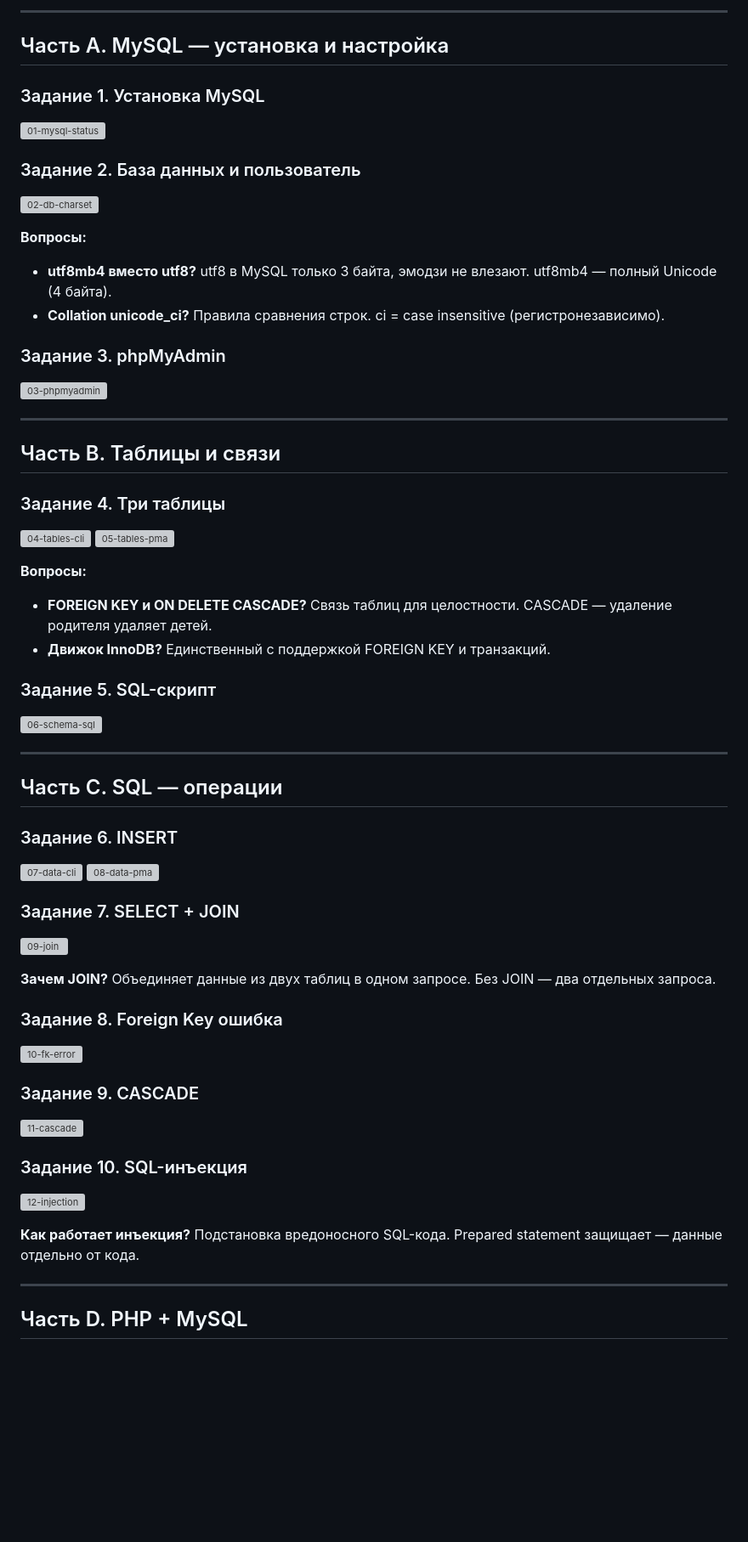
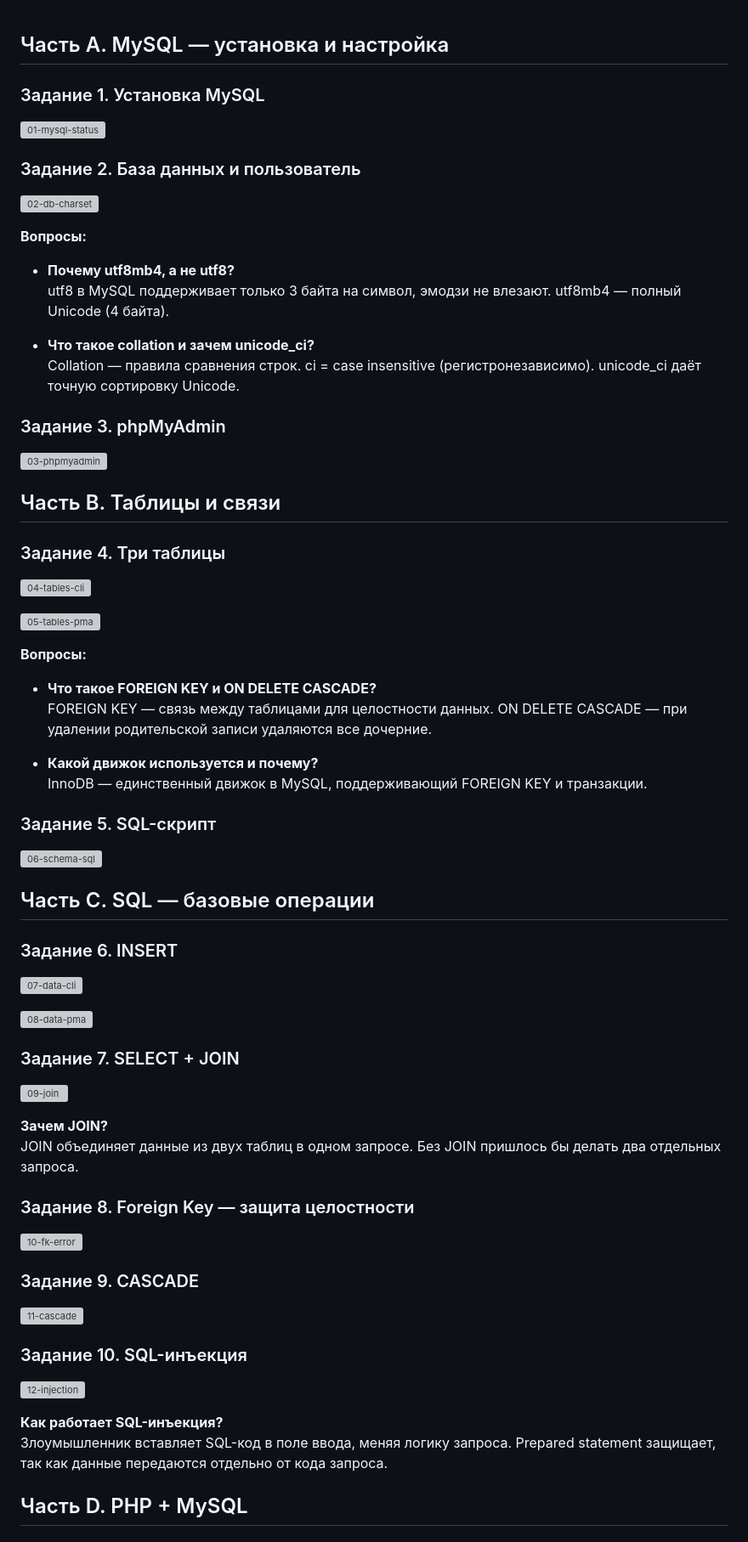
Before and after one commit to 23Pavel23/boardy, a Markdown page: Lab/Lab8/Report.md, the part around one of its changes. Shown at 85% size. GitHub-like rendering; blank space fills up the shorter version; grey boxes are pictures that could not be loaded.

```diff
--- a/Lab/Lab8/Report.md
+++ b/Lab/Lab8/Report.md
@@ -1,5 +1,3 @@
----
-
 ## Часть A. MySQL — установка и настройка
 
 ### Задание 1. Установка MySQL
@@ -11,46 +9,53 @@
 ![02-db-charset](screenshots/02-db-charset.png)
 
 **Вопросы:**
-- **utf8mb4 вместо utf8?** utf8 в MySQL только 3 байта, эмодзи не влезают. utf8mb4 — полный Unicode (4 байта).
-- **Collation unicode_ci?** Правила сравнения строк. ci = case insensitive (регистронезависимо).
+
+- **Почему utf8mb4, а не utf8?**
+  utf8 в MySQL поддерживает только 3 байта на символ, эмодзи не влезают. utf8mb4 — полный Unicode (4 байта).
+
+- **Что такое collation и зачем unicode_ci?**
+  Collation — правила сравнения строк. ci = case insensitive (регистронезависимо). unicode_ci даёт точную сортировку Unicode.
 
 ### Задание 3. phpMyAdmin
 
 ![03-phpmyadmin](screenshots/03-phpmyadmin.png)
-
----
 
 ## Часть B. Таблицы и связи
 
 ### Задание 4. Три таблицы
 
 ![04-tables-cli](screenshots/04-tables-cli.png)
+
 ![05-tables-pma](screenshots/05-tables-pma.png)
 
 **Вопросы:**
-- **FOREIGN KEY и ON DELETE CASCADE?** Связь таблиц для целостности. CASCADE — удаление родителя удаляет детей.
-- **Движок InnoDB?** Единственный с поддержкой FOREIGN KEY и транзакций.
+
+- **Что такое FOREIGN KEY и ON DELETE CASCADE?**
+  FOREIGN KEY — связь между таблицами для целостности данных. ON DELETE CASCADE — при удалении родительской записи удаляются все дочерние.
+
+- **Какой движок используется и почему?**
+  InnoDB — единственный движок в MySQL, поддерживающий FOREIGN KEY и транзакции.
 
 ### Задание 5. SQL-скрипт
 
 ![06-schema-sql](screenshots/06-schema-sql.png)
 
----
-
-## Часть C. SQL — операции
+## Часть C. SQL — базовые операции
 
 ### Задание 6. INSERT
 
 ![07-data-cli](screenshots/07-data-cli.png)
+
 ![08-data-pma](screenshots/08-data-pma.png)
 
 ### Задание 7. SELECT + JOIN
 
 ![09-join](screenshots/09-join.png)
 
-**Зачем JOIN?** Объединяет данные из двух таблиц в одном запросе. Без JOIN — два отдельных запроса.
+**Зачем JOIN?**
+JOIN объединяет данные из двух таблиц в одном запросе. Без JOIN пришлось бы делать два отдельных запроса.
 
-### Задание 8. Foreign Key ошибка
+### Задание 8. Foreign Key — защита целостности
 
 ![10-fk-error](screenshots/10-fk-error.png)
 
@@ -62,9 +67,8 @@
 
 ![12-injection](screenshots/12-injection.png)
 
-**Как работает инъекция?** Подстановка вредоносного SQL-кода. Prepared statement защищает — данные отдельно от кода.
-
----
+**Как работает SQL-инъекция?**
+Злоумышленник вставляет SQL-код в поле ввода, меняя логику запроса. Prepared statement защищает, так как данные передаются отдельно от кода запроса.
 
 ## Часть D. PHP + MySQL
 
```
Also changed, not shown: other parts of Lab/Lab8/Report.md (+2 -2 lines).
